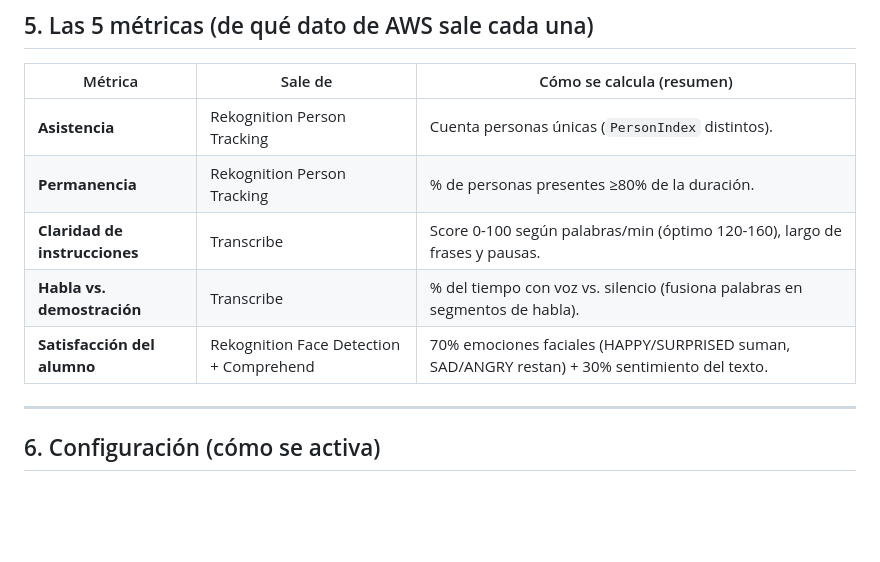
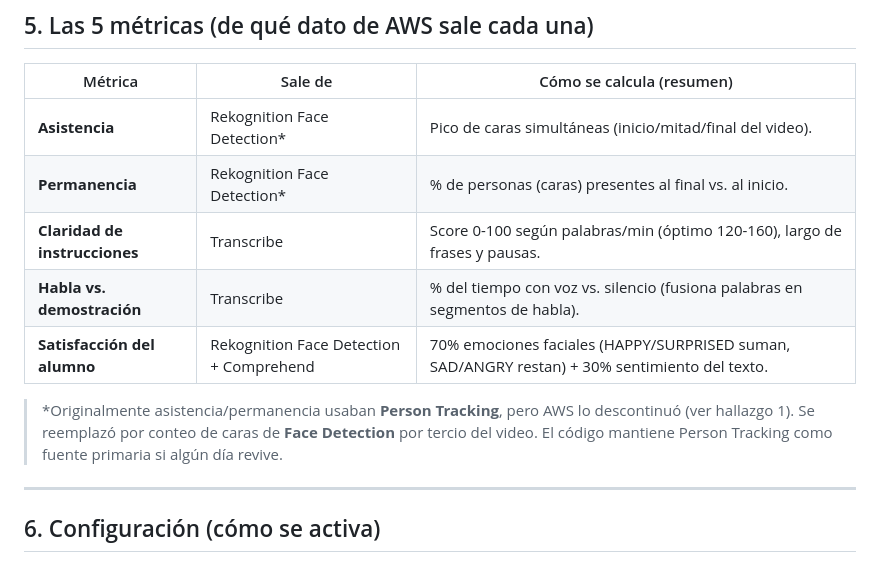
Before and after one commit to RolandCSCHC/Emprendimiento-Proyecto, a Markdown page: docs/PRESENTACION-AWS.md, the part around one of its changes. Rendered like a GitHub page; blank space fills up the shorter version.

```diff
--- a/docs/PRESENTACION-AWS.md
+++ b/docs/PRESENTACION-AWS.md
@@ -180,11 +180,15 @@ Detalle clave: las respuestas crudas de AWS se guardan en `analisis_jobs.raw_res
 
 | Métrica | Sale de | Cómo se calcula (resumen) |
 |---------|---------|---------------------------|
-| **Asistencia** | Rekognition Person Tracking | Cuenta personas únicas (`PersonIndex` distintos). |
-| **Permanencia** | Rekognition Person Tracking | % de personas presentes ≥80% de la duración. |
+| **Asistencia** | Rekognition Face Detection* | Pico de caras simultáneas (inicio/mitad/final del video). |
+| **Permanencia** | Rekognition Face Detection* | % de personas (caras) presentes al final vs. al inicio. |
 | **Claridad de instrucciones** | Transcribe | Score 0-100 según palabras/min (óptimo 120-160), largo de frases y pausas. |
 | **Habla vs. demostración** | Transcribe | % del tiempo con voz vs. silencio (fusiona palabras en segmentos de habla). |
 | **Satisfacción del alumno** | Rekognition Face Detection + Comprehend | 70% emociones faciales (HAPPY/SURPRISED suman, SAD/ANGRY restan) + 30% sentimiento del texto. |
+
+> *Originalmente asistencia/permanencia usaban **Person Tracking**, pero AWS lo descontinuó
+> (ver hallazgo 1). Se reemplazó por conteo de caras de **Face Detection** por tercio del
+> video. El código mantiene Person Tracking como fuente primaria si algún día revive.
 
 ---
 
```
Also changed, not shown: other parts of docs/PRESENTACION-AWS.md (+28 -22 lines), docs/AVANCES-AWS.md (+2 -1 lines).
